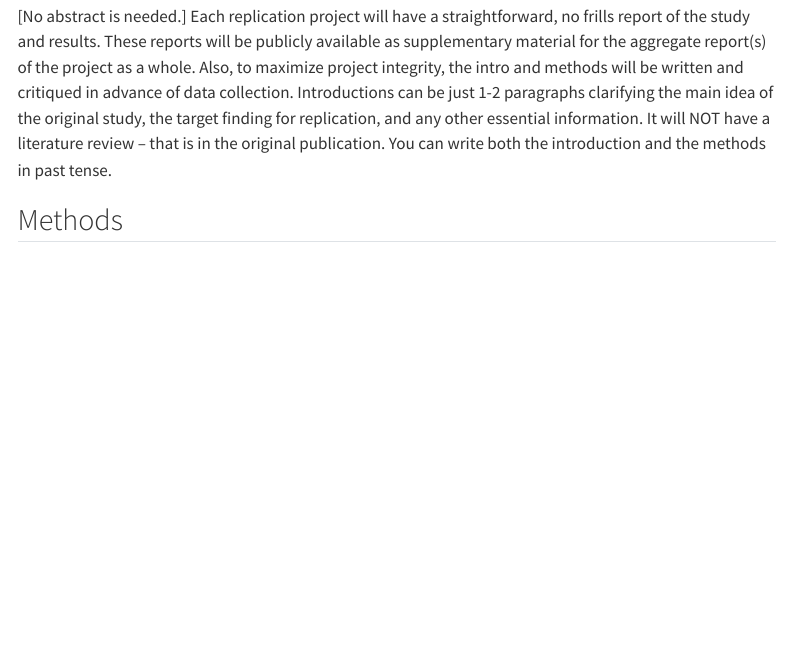
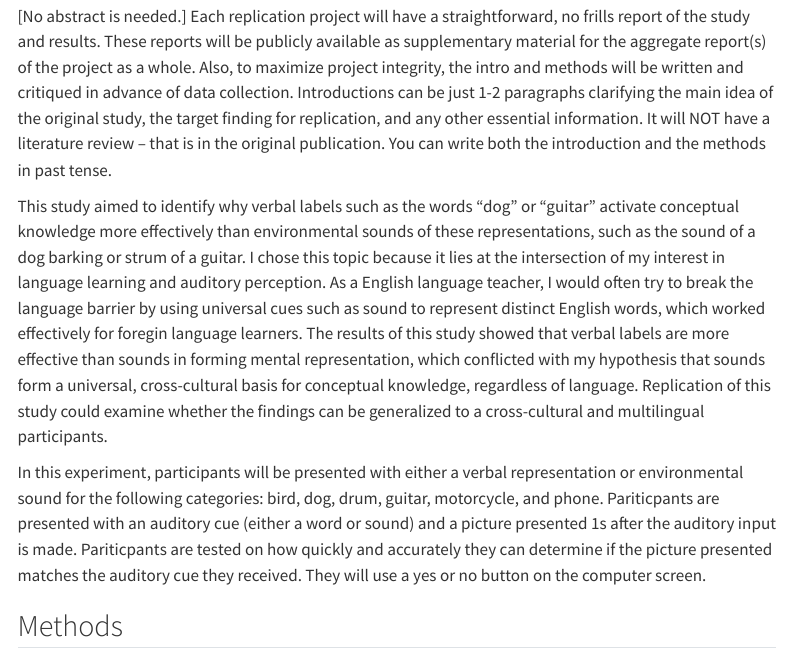
Before and after one commit to jennaabrooks/edmiston_lupyan_2015, a Quarto document (writeup/Replication Report Template.qmd): the page in a window 1100 px wide, from 230 px down. Rendered offline with R 4.5, knitr and Pandoc in place of Quarto, with nearby package versions; menus at the side of the page are left out.

Commit message:
Update Replication Report Template.qmd
Updated introduction paragraph and wrote about procedures and stimuli

```diff
--- a/writeup/Replication Report Template.qmd
+++ b/writeup/Replication Report Template.qmd
@@ -14,6 +14,9 @@ format:
 
 [No abstract is needed.]  Each replication project will have a straightforward, no frills report of the study and results.  These reports will be publicly available as supplementary material for the aggregate report(s) of the project as a whole.  Also, to maximize project integrity, the intro and methods will be written and critiqued in advance of data collection.  Introductions can be just 1-2 paragraphs clarifying the main idea of the original study, the target finding for replication, and any other essential information.  It will NOT have a literature review -- that is in the original publication. You can write both the introduction and the methods in past tense.
 
+This study aimed to identify why verbal labels such as the words "dog" or "guitar" activate conceptual knowledge more effectively than environmental sounds of these representations, such as the sound of a dog barking or strum of a guitar. I chose this topic because it lies at the intersection of my interest in language learning and auditory perception. As a English language teacher, I would often try to break the language barrier by using universal cues such as sound to represent distinct English words, which worked effectively for foregin language learners. The results of this study showed that verbal labels are more effective than sounds in forming mental representation, which conflicted with my hypothesis that sounds form a universal, cross-cultural basis for conceptual knowledge, regardless of language. Replication of this study could examine whether the findings can be generalized to a cross-cultural and multilingual participants.
+
+In this experiment, participants will be presented with either a verbal representation or  environmental sound for the following categories: bird, dog, drum, guitar, motorcycle, and phone. Pariticpants are presented with an auditory cue (either a word or sound) and a picture presented 1s after the auditory input is made. Pariticpants are tested on how quickly and accurately they can determine if the picture presented matches the auditory cue they received. They will use a yes or no button on the computer screen.
 
 ## Methods
 
```
